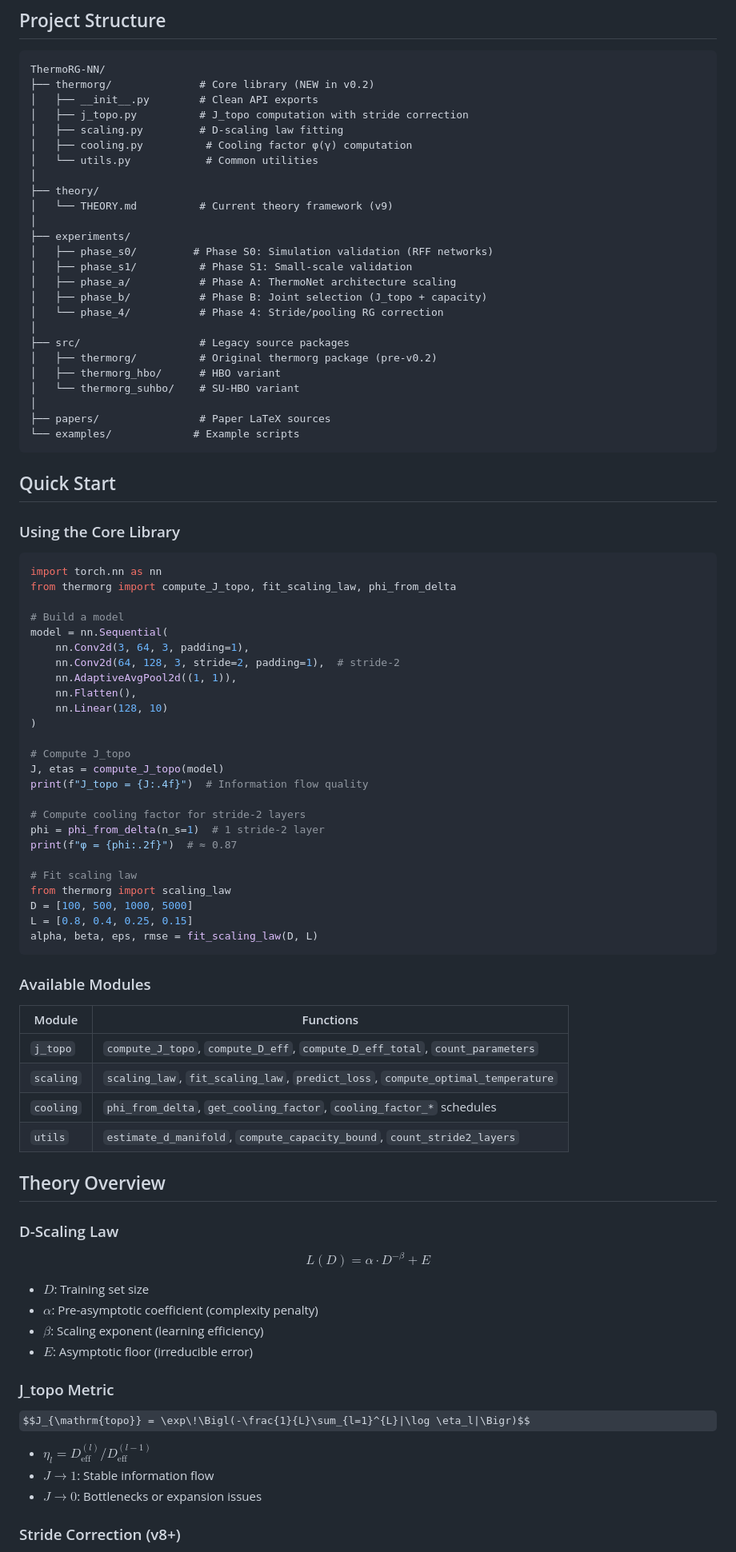
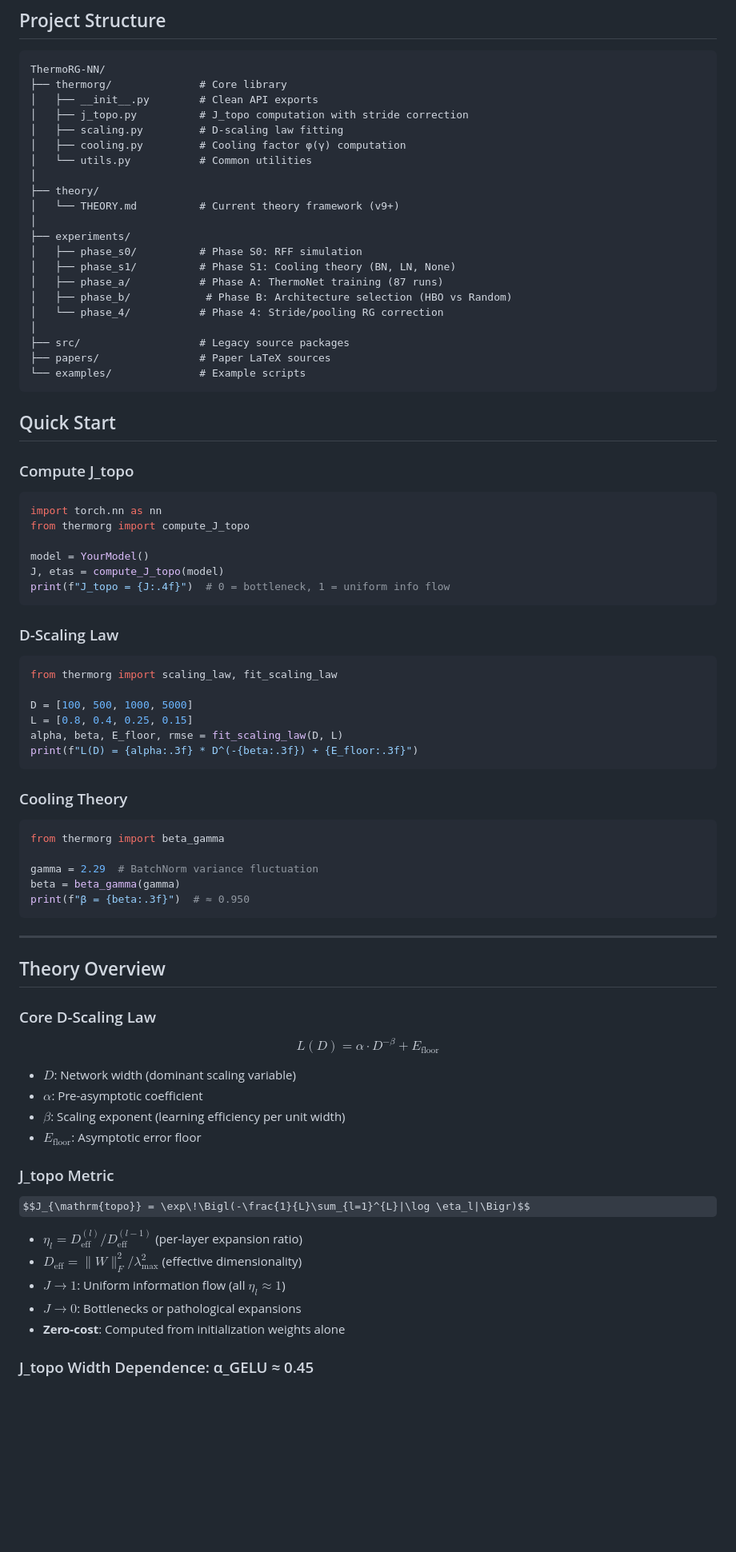
Before and after one commit to xliu203/ThermoRG-NN, a Markdown page: README.md, the part around one of its changes. Shown at 80% size. Drawn GitHub-style; some formulas as TeX source; blank space fills up the shorter version.

Commit message:
Update README: v0.3.0 — Phase B results, J_topo(D) scaling, unified beta framework

````diff
--- a/README.md
+++ b/README.md
@@ -8,91 +8,84 @@ A framework for analyzing and optimizing neural network architectures using ther
 
 ```
 ThermoRG-NN/
-├── thermorg/              # Core library (NEW in v0.2)
+├── thermorg/              # Core library
 │   ├── __init__.py        # Clean API exports
 │   ├── j_topo.py          # J_topo computation with stride correction
 │   ├── scaling.py         # D-scaling law fitting
-│   ├── cooling.py          # Cooling factor φ(γ) computation
-│   └── utils.py            # Common utilities
+│   ├── cooling.py         # Cooling factor φ(γ) computation
+│   └── utils.py           # Common utilities
 │
 ├── theory/
-│   └── THEORY.md          # Current theory framework (v9)
+│   └── THEORY.md          # Current theory framework (v9+)
 │
 ├── experiments/
-│   ├── phase_s0/         # Phase S0: Simulation validation (RFF networks)
-│   ├── phase_s1/          # Phase S1: Small-scale validation
-│   ├── phase_a/           # Phase A: ThermoNet architecture scaling
-│   ├── phase_b/           # Phase B: Joint selection (J_topo + capacity)
+│   ├── phase_s0/          # Phase S0: RFF simulation
+│   ├── phase_s1/          # Phase S1: Cooling theory (BN, LN, None)
+│   ├── phase_a/           # Phase A: ThermoNet training (87 runs)
+│   ├── phase_b/            # Phase B: Architecture selection (HBO vs Random)
 │   └── phase_4/           # Phase 4: Stride/pooling RG correction
 │
 ├── src/                   # Legacy source packages
-│   ├── thermorg/          # Original thermorg package (pre-v0.2)
-│   ├── thermorg_hbo/      # HBO variant
-│   └── thermorg_suhbo/    # SU-HBO variant
-│
 ├── papers/                # Paper LaTeX sources
-└── examples/             # Example scripts
+└── examples/              # Example scripts
 ```
 
 ## Quick Start
 
-### Using the Core Library
+### Compute J_topo
 
 ```python
 import torch.nn as nn
-from thermorg import compute_J_topo, fit_scaling_law, phi_from_delta
+from thermorg import compute_J_topo
 
-# Build a model
-model = nn.Sequential(
-    nn.Conv2d(3, 64, 3, padding=1),
-    nn.Conv2d(64, 128, 3, stride=2, padding=1),  # stride-2
-    nn.AdaptiveAvgPool2d((1, 1)),
-    nn.Flatten(),
-    nn.Linear(128, 10)
-)
+model = YourModel()
+J, etas = compute_J_topo(model)
+print(f"J_topo = {J:.4f}")  # 0 = bottleneck, 1 = uniform info flow
+```
 
-# Compute J_topo
-J, etas = compute_J_topo(model)
-print(f"J_topo = {J:.4f}")  # Information flow quality
+### D-Scaling Law
 
-# Compute cooling factor for stride-2 layers
-phi = phi_from_delta(n_s=1)  # 1 stride-2 layer
-print(f"φ = {phi:.2f}")  # ≈ 0.87
+```python
+from thermorg import scaling_law, fit_scaling_law
 
-# Fit scaling law
-from thermorg import scaling_law
 D = [100, 500, 1000, 5000]
 L = [0.8, 0.4, 0.25, 0.15]
-alpha, beta, eps, rmse = fit_scaling_law(D, L)
+alpha, beta, E_floor, rmse = fit_scaling_law(D, L)
+print(f"L(D) = {alpha:.3f} * D^(-{beta:.3f}) + {E_floor:.3f}")
 ```
 
-### Available Modules
+### Cooling Theory
 
-| Module | Functions |
-|--------|-----------|
-| `j_topo` | `compute_J_topo`, `compute_D_eff`, `compute_D_eff_total`, `count_parameters` |
-| `scaling` | `scaling_law`, `fit_scaling_law`, `predict_loss`, `compute_optimal_temperature` |
-| `cooling` | `phi_from_delta`, `get_cooling_factor`, `cooling_factor_*` schedules |
-| `utils` | `estimate_d_manifold`, `compute_capacity_bound`, `count_stride2_layers` |
+```python
+from thermorg import beta_gamma
+
+gamma = 2.29  # BatchNorm variance fluctuation
+beta = beta_gamma(gamma)
+print(f"β = {beta:.3f}")  # ≈ 0.950
+```
+
+---
 
 ## Theory Overview
 
-### D-Scaling Law
+### Core D-Scaling Law
 
-$$L(D) = \alpha \cdot D^{-\beta} + E$$
+$$L(D) = \alpha \cdot D^{-\beta} + E_{\mathrm{floor}}$$
 
-- $D$: Training set size
-- $\alpha$: Pre-asymptotic coefficient (complexity penalty)
-- $\beta$: Scaling exponent (learning efficiency)
-- $E$: Asymptotic floor (irreducible error)
+- $D$: Network width (dominant scaling variable)
+- $\alpha$: Pre-asymptotic coefficient
+- $\beta$: Scaling exponent (learning efficiency per unit width)
+- $E_{\mathrm{floor}}$: Asymptotic error floor
 
 ### J_topo Metric
 
 $$J_{\mathrm{topo}} = \exp\!\Bigl(-\frac{1}{L}\sum_{l=1}^{L}|\log \eta_l|\Bigr)$$
 
-- $\eta_l = D_{\mathrm{eff}}^{(l)} / D_{\mathrm{eff}}^{(l-1)}$
-- $J \to 1$: Stable information flow
-- $J \to 0$: Bottlenecks or expansion issues
+- $\eta_l = D_{\mathrm{eff}}^{(l)} / D_{\mathrm{eff}}^{(l-1)}$ (per-layer expansion ratio)
+- $D_{\mathrm{eff}} = \|W\|_F^2 / \lambda_{\max}^2$ (effective dimensionality)
+- $J \to 1$: Uniform information flow (all $\eta_l \approx 1$)
+- $J \to 0$: Bottlenecks or pathological expansions
+- **Zero-cost**: Computed from initialization weights alone
 
-### Stride Correction (v8+)
+### J_topo Width Dependence: α_GELU ≈ 0.45
 
````
Also changed, not shown: other parts of README.md (+85 -16 lines).
